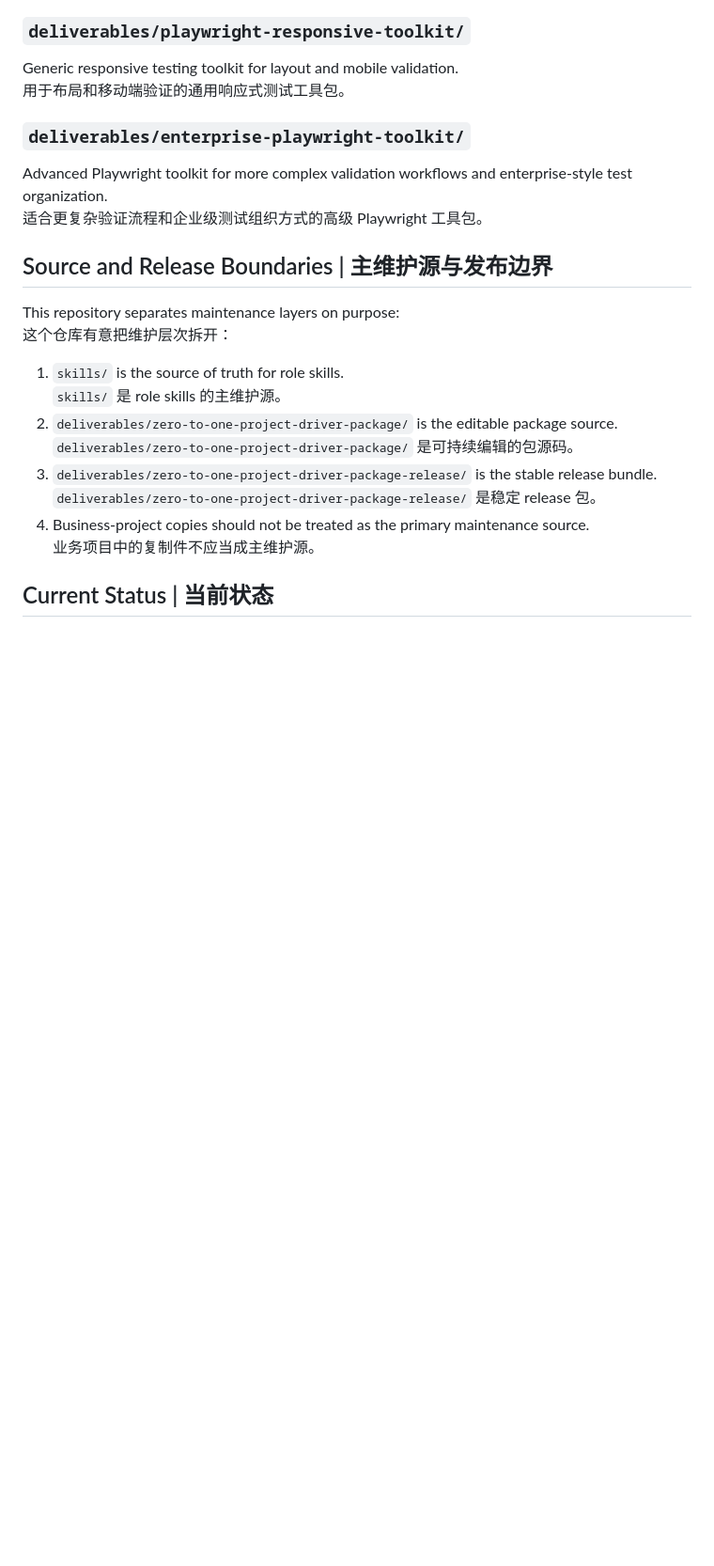
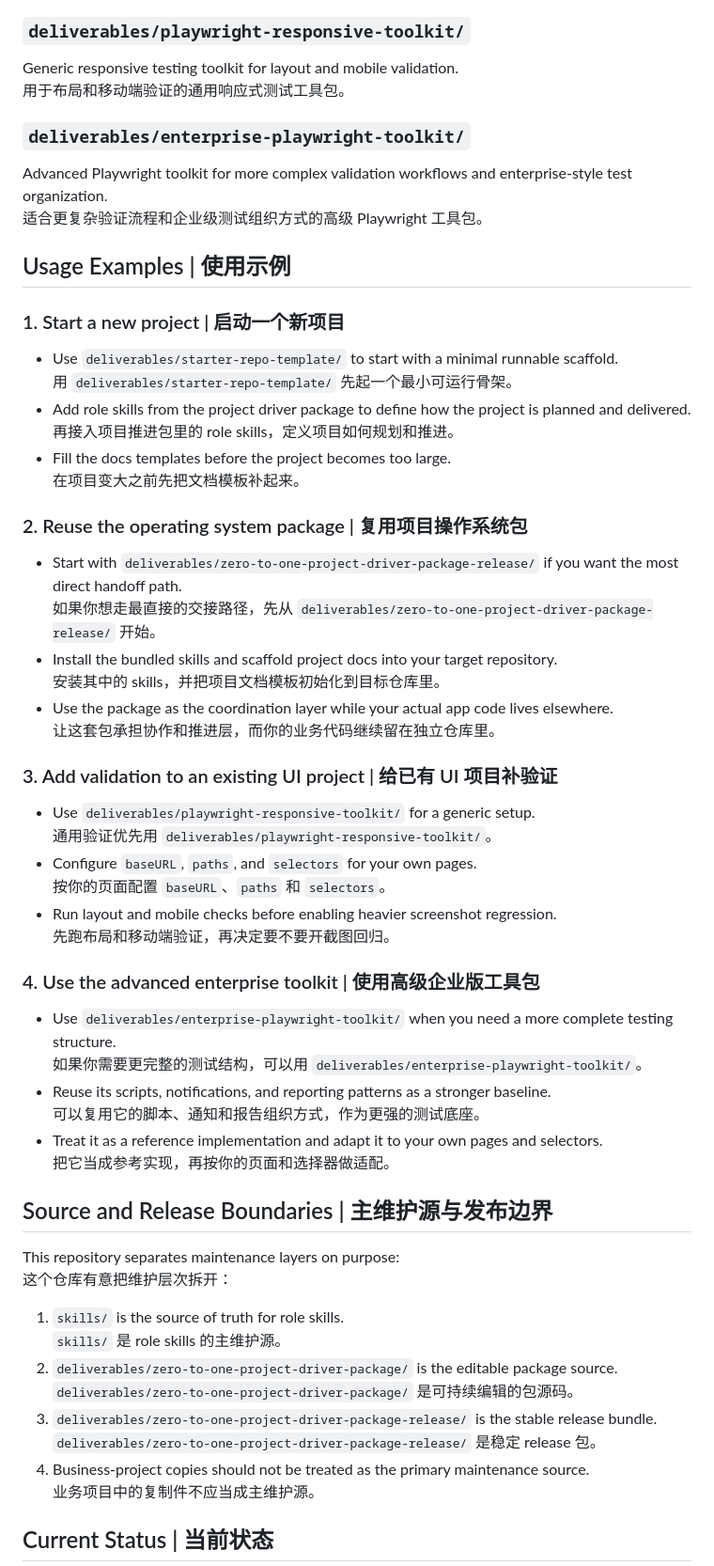
Before and after one commit to RyanCheng77/project-os, a Markdown page: README.md, the part around one of its changes. Shown at 94% size. GitHub-like rendering; blank space fills up the shorter version.

Commit message:
Add visual map and usage examples

```diff
--- a/README.md
+++ b/README.md
@@ -78,6 +97,44 @@ Generic responsive testing toolkit for layout and mobile validation.
 Advanced Playwright toolkit for more complex validation workflows and enterprise-style test organization.
 适合更复杂验证流程和企业级测试组织方式的高级 Playwright 工具包。
 
+## Usage Examples | 使用示例
+
+### 1. Start a new project | 启动一个新项目
+
+- Use `deliverables/starter-repo-template/` to start with a minimal runnable scaffold.
+  用 `deliverables/starter-repo-template/` 先起一个最小可运行骨架。
+- Add role skills from the project driver package to define how the project is planned and delivered.
+  再接入项目推进包里的 role skills，定义项目如何规划和推进。
+- Fill the docs templates before the project becomes too large.
+  在项目变大之前先把文档模板补起来。
+
+### 2. Reuse the operating system package | 复用项目操作系统包
+
+- Start with `deliverables/zero-to-one-project-driver-package-release/` if you want the most direct handoff path.
+  如果你想走最直接的交接路径，先从 `deliverables/zero-to-one-project-driver-package-release/` 开始。
+- Install the bundled skills and scaffold project docs into your target repository.
+  安装其中的 skills，并把项目文档模板初始化到目标仓库里。
+- Use the package as the coordination layer while your actual app code lives elsewhere.
+  让这套包承担协作和推进层，而你的业务代码继续留在独立仓库里。
+
+### 3. Add validation to an existing UI project | 给已有 UI 项目补验证
+
+- Use `deliverables/playwright-responsive-toolkit/` for a generic setup.
+  通用验证优先用 `deliverables/playwright-responsive-toolkit/`。
+- Configure `baseURL`, `paths`, and `selectors` for your own pages.
+  按你的页面配置 `baseURL`、`paths` 和 `selectors`。
+- Run layout and mobile checks before enabling heavier screenshot regression.
+  先跑布局和移动端验证，再决定要不要开截图回归。
+
+### 4. Use the advanced enterprise toolkit | 使用高级企业版工具包
+
+- Use `deliverables/enterprise-playwright-toolkit/` when you need a more complete testing structure.
+  如果你需要更完整的测试结构，可以用 `deliverables/enterprise-playwright-toolkit/`。
+- Reuse its scripts, notifications, and reporting patterns as a stronger baseline.
+  可以复用它的脚本、通知和报告组织方式，作为更强的测试底座。
+- Treat it as a reference implementation and adapt it to your own pages and selectors.
+  把它当成参考实现，再按你的页面和选择器做适配。
+
 ## Source and Release Boundaries | 主维护源与发布边界
 
 This repository separates maintenance layers on purpose:
```
Also changed, not shown: other parts of README.md (+20 -0 lines), docs/usage-examples.md (added, +103 -0 lines).
